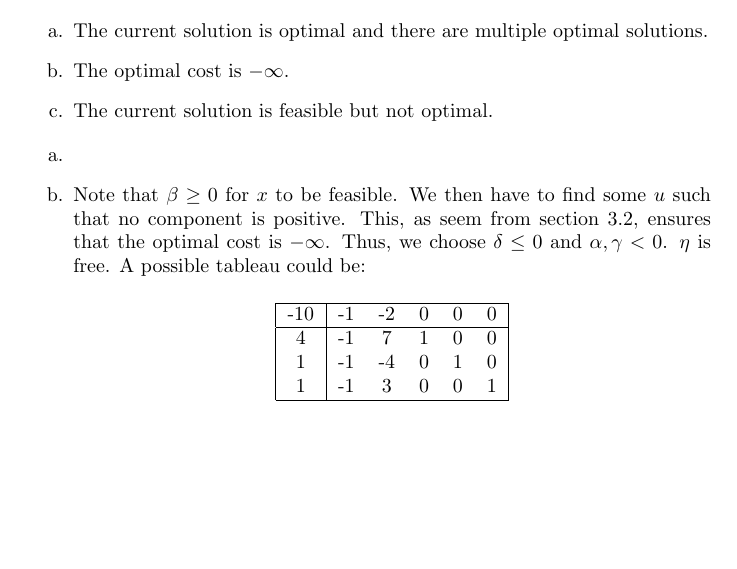
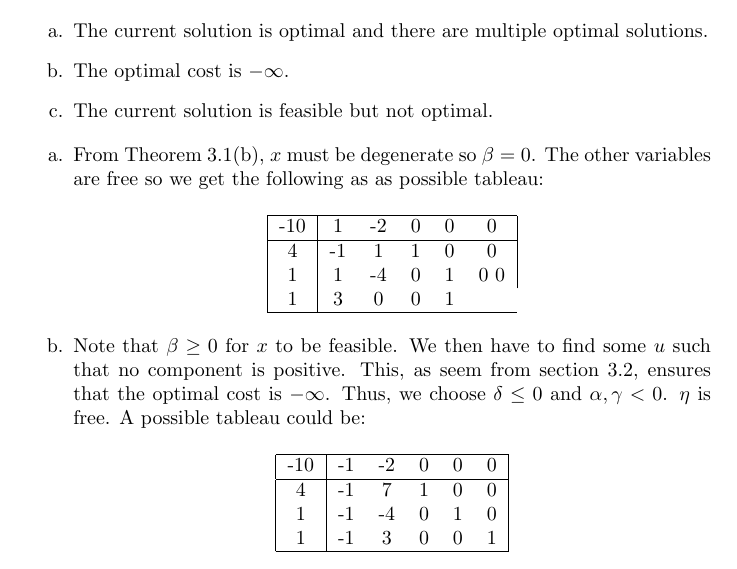
Before and after one commit to draco1411/Homework4, a LaTeX problem sheet (homework.tex): part of page 4 of 6, cut so that both start at the same text, the shorter picture padded with empty space. Compiled offline with pdfLaTeX; a LaTeX package or settings file that is missing is left out.

Commit message:
This should be the last of everything

```diff
--- a/homework.tex
+++ b/homework.tex
@@ -152,7 +155,19 @@
         \end{itemize}
     \end{framed}
     \begin{itemize}
-        \item [a.]
+        \item [a.]From Theorem 3.1(b), $x$ must be degenerate so $\beta = 0$. The other variables are free so we get the following as
+            as possible tableau:
+            \begin{center}
+                \begin{tabular}{|c|ccccc|}
+                    \hline
+                    -10&1&-2&0&0&0\\
+                    \hline
+                    4&-1&1&1&0&0\\
+                    1&1&-4&0&1&0
+                    0&1&3&0&0&1\\
+                    \hline
+                \end{tabular}
+            \end{center}
         \item [b.] Note that $\beta \geq 0$ for $x$ to be feasible. We then have to find some $u$ such that no component is positive.
             This, as seem from section 3.2, ensures that the optimal cost is $-\infty$. Thus, we choose $\delta \leq 0$ and
             $\alpha, \gamma < 0$. $\eta$ is free. A possible tableau could be:
```
Also changed, not shown: homework.pdf, homework.tex (9 more changed lines), 1 other file.
